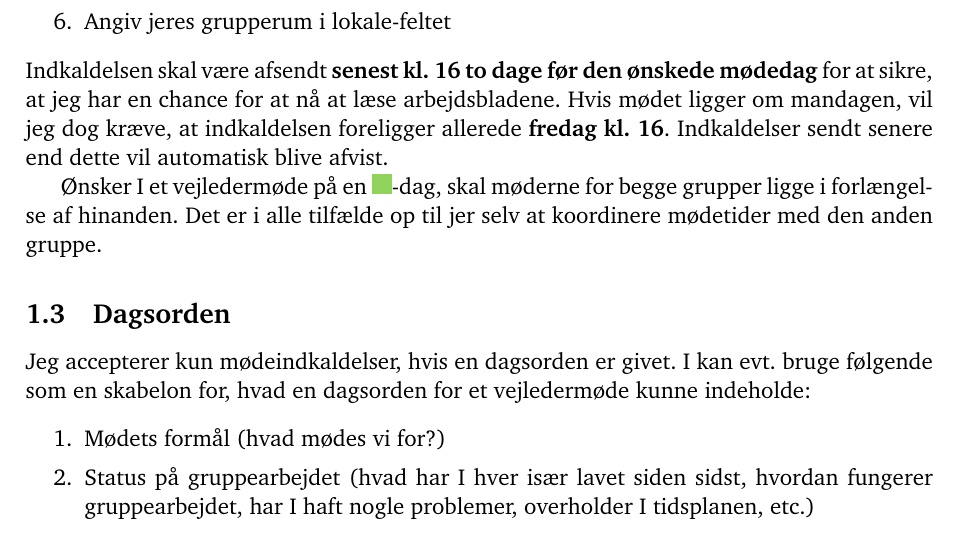
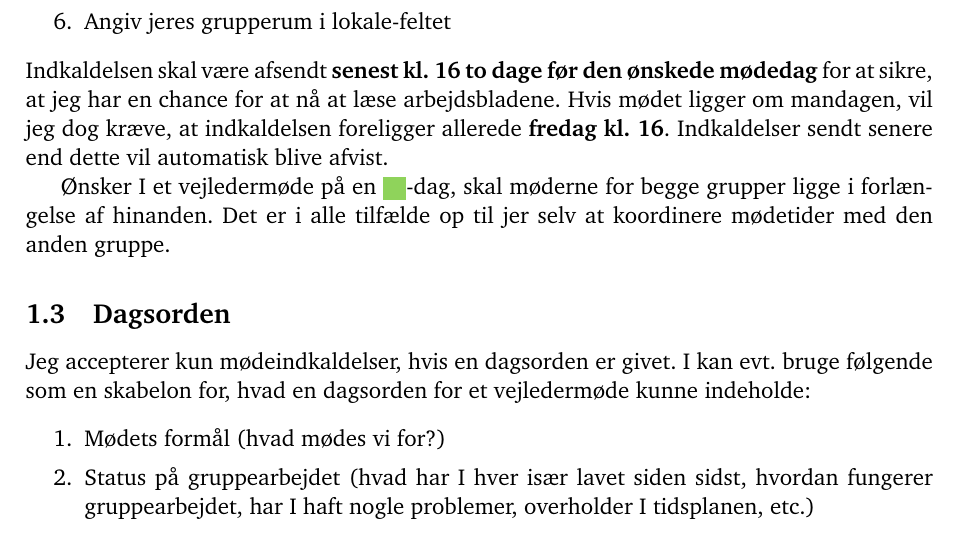
Before and after one commit to janusvm/aau-maok-p1, a LaTeX paper (tex/terms-da.tex): part of page 2 of 3, cut so that both start at the same text. Compiled offline with pdfLaTeX.

Commit message:
Preamble cleanup

```diff
--- a/tex/terms-da.tex
+++ b/tex/terms-da.tex
@@ -9,13 +9,12 @@
   Matematik-{\O}konomi
 }
 \author{
-  Janus Valberg-Madsen \href{mailto:janus@math.aau.dk}{\texttt{<janus@math.aau.dk>}},\\
+  Janus Valberg-Madsen \href{mailto:janus@math.aau.dk}{\texttt{<janus@math.aau.dk>}}\\
   vejleder for grupperne XXXX og YYYY
 }
 \date{14.\ oktober 2019}
 
 % Packages
-\usepackage{etex}
 \usepackage[T1]{fontenc}
 \usepackage[utf8]{inputenc}
 \usepackage[danish]{babel}
@@ -23,7 +22,6 @@
 \usepackage{hyperref}
 \usepackage[charter]{mathdesign}
 \usepackage{inconsolata}
-\usepackage[labelfont=bf,font=it]{caption}
 \usepackage[margin=2.5cm]{geometry}
 \usepackage[shortlabels]{enumitem}
 \usepackage[dvipsnames]{xcolor}
@@ -31,13 +29,13 @@
 
 % Settings
 \usetikzlibrary{calendar,backgrounds}
-\tikzstyle{afternoon} = [fill=SkyBlue,shape=rectangle,minimum size=17pt]
-\tikzstyle{morning}   = [fill=Lavender,shape=rectangle,minimum size=17pt]
-\tikzstyle{special}   = [fill=YellowGreen,shape=rectangle,minimum size=17pt]
-\tikzstyle{asym}      = [fill=SkyBlue,shape=rectangle,minimum size=10pt]
-\tikzstyle{msym}      = [fill=Lavender,shape=rectangle,minimum size=10pt]
-\tikzstyle{ssym}      = [fill=YellowGreen,shape=rectangle,minimum size=10pt]
-\newcommand{\nodemark}[1]{\tikz\node[#1] at (0,0) {};}
+\tikzstyle{afternoon} = [shape=rectangle,minimum size=1.5em,fill=SkyBlue]
+\tikzstyle{morning}   = [shape=rectangle,minimum size=1.5em,fill=Lavender]
+\tikzstyle{special}   = [shape=rectangle,minimum size=1.5em,fill=YellowGreen]
+\tikzstyle{asym}      = [shape=rectangle,minimum size=1.0em,fill=SkyBlue]
+\tikzstyle{msym}      = [shape=rectangle,minimum size=1.0em,fill=Lavender]
+\tikzstyle{ssym}      = [shape=rectangle,minimum size=1.0em,fill=YellowGreen]
+\newcommand{\nodemark}[1]{\tikz[baseline=-0.5ex]\node[#1] at (0,0) {};}
 \setlist{itemsep=0pt}
 
 
```
